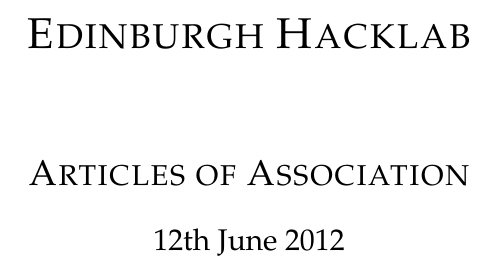
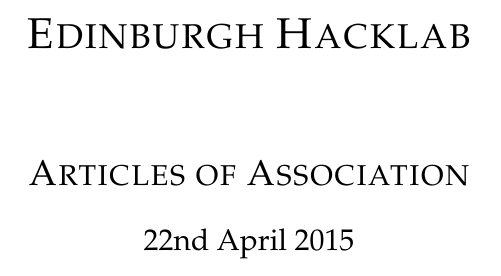
Before and after one commit to edinburghhacklab/company, a LaTeX document (hacklab_articles.tex): part of page 1 of 19, cut so that both start at the same text. Compiled offline with pdfLaTeX.

Commit message:
Date updated on title page

```diff
--- a/hacklab_articles.tex
+++ b/hacklab_articles.tex
@@ -46,7 +46,7 @@
     \includegraphics[width=0.35\textwidth]{logo}\\[1cm]
     \textsc{\LARGE Edinburgh Hacklab}\\[1.5cm]
     \textsc{\Large Articles of Association}\\[0.5cm]
-    {\large 12th June 2012}
+    {\large 22nd April 2015}
   \end{center}
   \vspace*{\fill}
 \end{titlepage}
```
